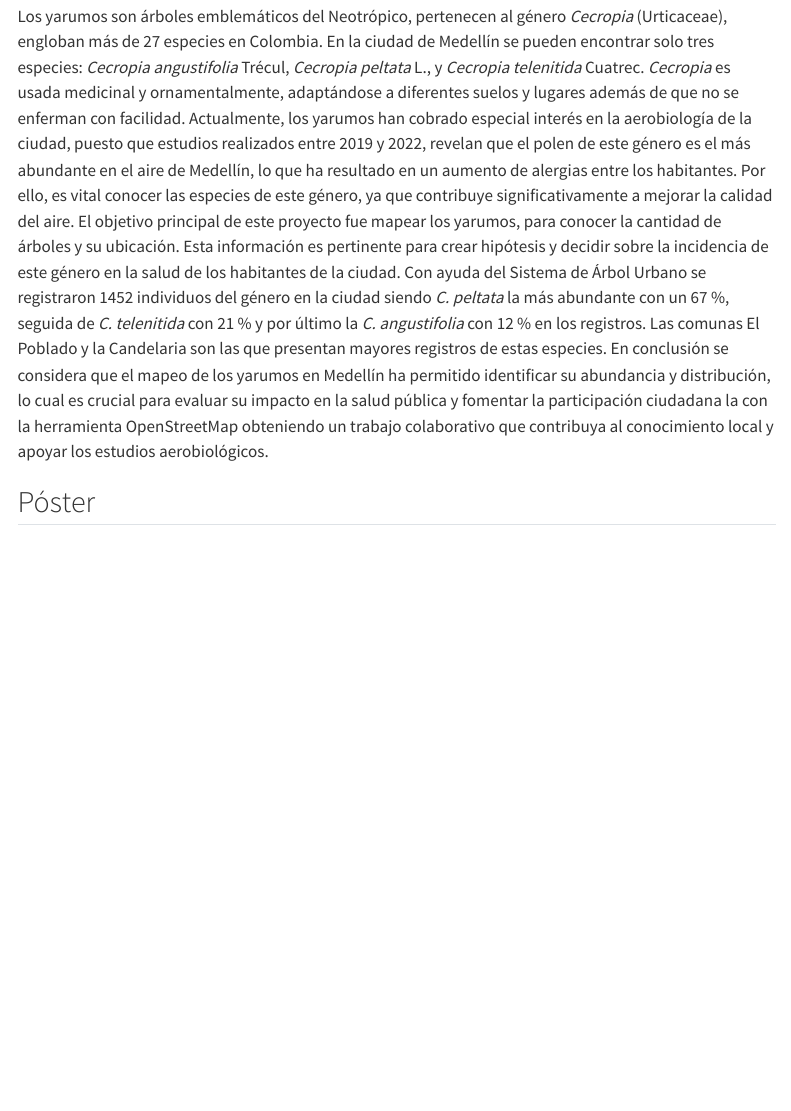
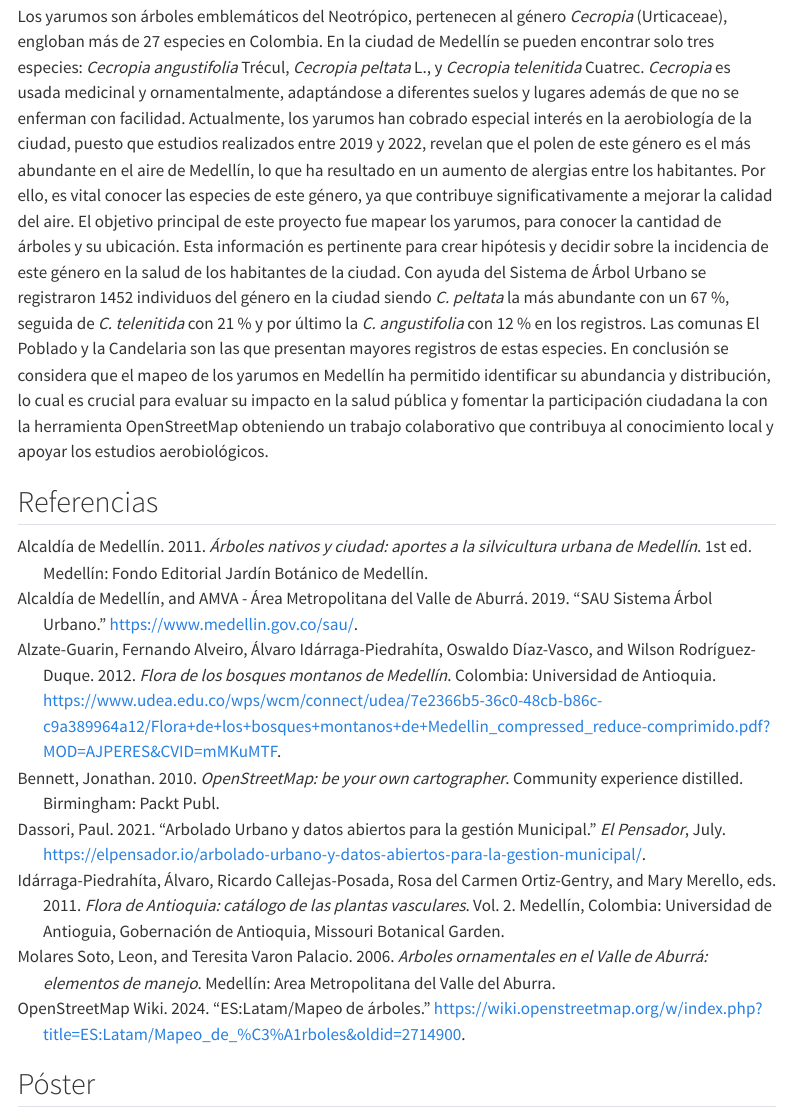
Before and after one commit to geobota/xii-ccb-2024, a Quarto document (posters/aubad-lopera_etal/index.qmd): the page in a window 1100 px wide, from 640 px down. Rendered offline with R 4.5, knitr and Pandoc in place of Quarto, with nearby package versions; menus at the side of the page are left out.

Commit message:
add references

```diff
--- a/posters/aubad-lopera_etal/index.qmd
+++ b/posters/aubad-lopera_etal/index.qmd
@@ -40,3 +45,7 @@ Los yarumos son árboles emblemáticos del Neotrópico, pertenecen al género *C
+## Referencias
+
+::: {#refs}
+:::
 
 ## Póster
 
--- /dev/null
+++ b/posters/aubad-lopera_etal/references.bib
@@ -0,0 +1,84 @@
+
+@book{alcaldíademedellín2011,
+	title = {Árboles nativos y ciudad: aportes a la silvicultura urbana de Medellín},
+	author = {{Alcaldía de Medellín}, },
+	year = {2011},
+	date = {2011},
+	publisher = {Fondo Editorial Jardín Botánico de Medellín},
+	edition = {1},
+	note = {OCLC: 819746656},
+	address = {Medellín},
+	langid = {es}
+}
+
+@misc{alcaldíademedellín2019,
+	title = {SAU Sistema Árbol Urbano},
+	author = {{Alcaldía de Medellín},  and {AMVA - Área Metropolitana del Valle de Aburrá}, },
+	year = {2019},
+	date = {2019},
+	url = {https://www.medellin.gov.co/sau/},
+	langid = {es}
+}
+
+@book{alzate-guarin2012,
+	title = {Flora de los bosques montanos de Medellín},
+	author = {Alzate-Guarin, Fernando Alveiro and {Idárraga-Piedrahíta}, {Álvaro} and {Díaz-Vasco}, Oswaldo and {Rodríguez-Duque}, Wilson},
+	year = {2012},
+	month = {04},
+	date = {2012-04-12},
+	publisher = {Universidad de Antioquia},
+	url = {https://www.udea.edu.co/wps/wcm/connect/udea/7e2366b5-36c0-48cb-b86c-c9a389964a12/Flora+de+los+bosques+montanos+de+Medellin_compressed_reduce-comprimido.pdf?MOD=AJPERES&CVID=mMKuMTF},
+	note = {OCLC: 1395864783},
+	address = {Colombia},
+	langid = {es}
+}
+
+@article{dassori2021,
+	title = {Arbolado Urbano y datos abiertos para la gestión Municipal},
+	author = {Dassori, Paul},
+	year = {2021},
+	month = {07},
+	date = {2021-07-18},
+	journal = {El Pensador},
+	url = {https://elpensador.io/arbolado-urbano-y-datos-abiertos-para-la-gestion-municipal/},
+	langid = {es}
+}
+
+@book{florade2011v2,
+	title = {Flora de Antioquia: catálogo de las plantas vasculares},
+	editor = {{Idárraga-Piedrahíta}, {Álvaro} and Callejas-Posada, Ricardo and Ortiz-Gentry, Rosa del Carmen and Merello, Mary},
+	year = {2011},
+	date = {2011},
+	publisher = {Universidad de Antioguia, Gobernación de Antioquia, Missouri Botanical Garden},
+	volume = {2},
+	note = {OCLC: 786265365},
+	address = {Medellín, Colombia},
+	langid = {es}
+}
+
+@book{molaressoto2006,
+	title = {Arboles ornamentales en el Valle de Aburrá: elementos de manejo},
+	author = {Molares Soto, Leon and Varon Palacio, Teresita},
+	year = {2006},
+	date = {2006},
+	publisher = {Area Metropolitana del Valle del Aburra},
+	note = {OCLC: 777642106},
+	address = {Medellín},
+	langid = {es}
+}
+
+@book{bennett2010,
+	title = {OpenStreetMap: be your own cartographer},
+	author = {Bennett, Jonathan},
+	year = {2010},
+	date = {2010},
+	publisher = {Packt Publ},
+	series = {Community experience distilled},
+	address = {Birmingham},
+	langid = {eng}
+}
+
+@misc{openstreetmapwiki2024e,
+	title = {ES:Latam/Mapeo de árboles},
+	author = {OpenStreetMap Wiki, },
+	year = {2024},
@@ -0,0 +88,2 @@
+	langid = {es}
+}
```
Also changed, not shown: posters/aubad-lopera_etal/index.qmd (7 more changed lines), posters/aubad-lopera_etal/references.bib (3 more changed lines).
